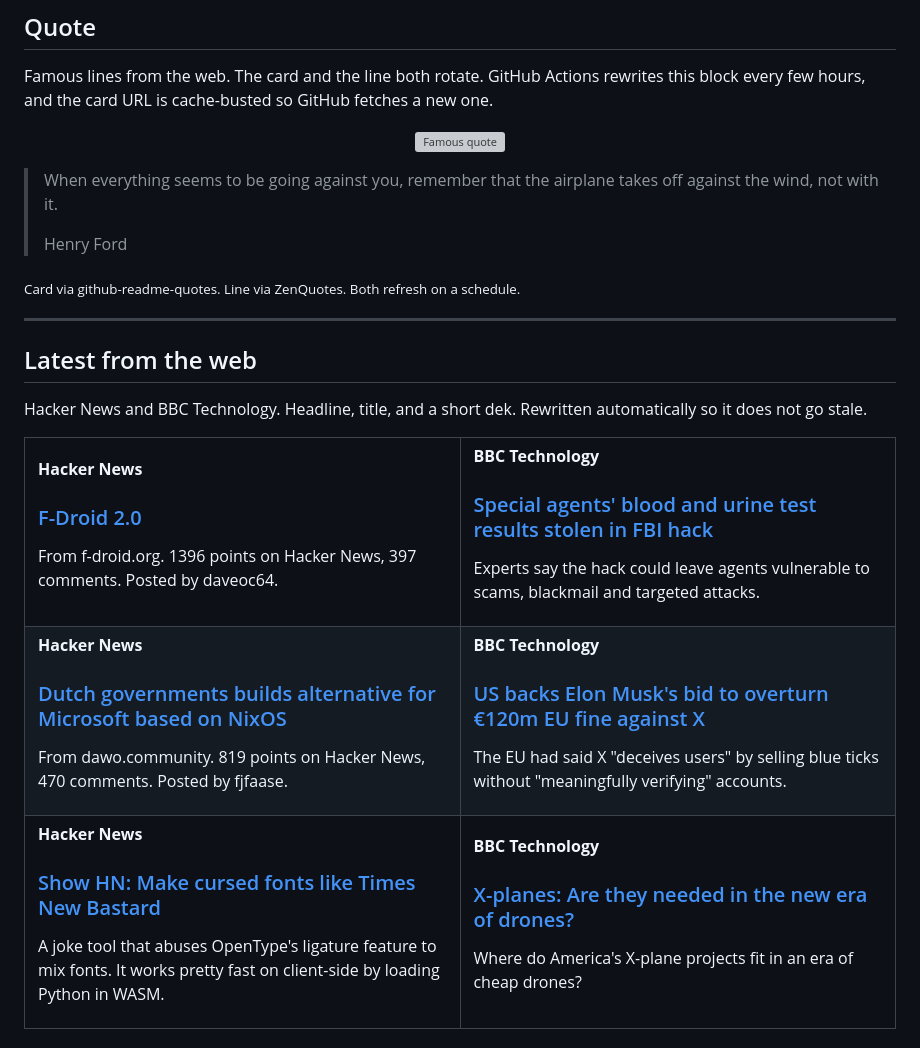
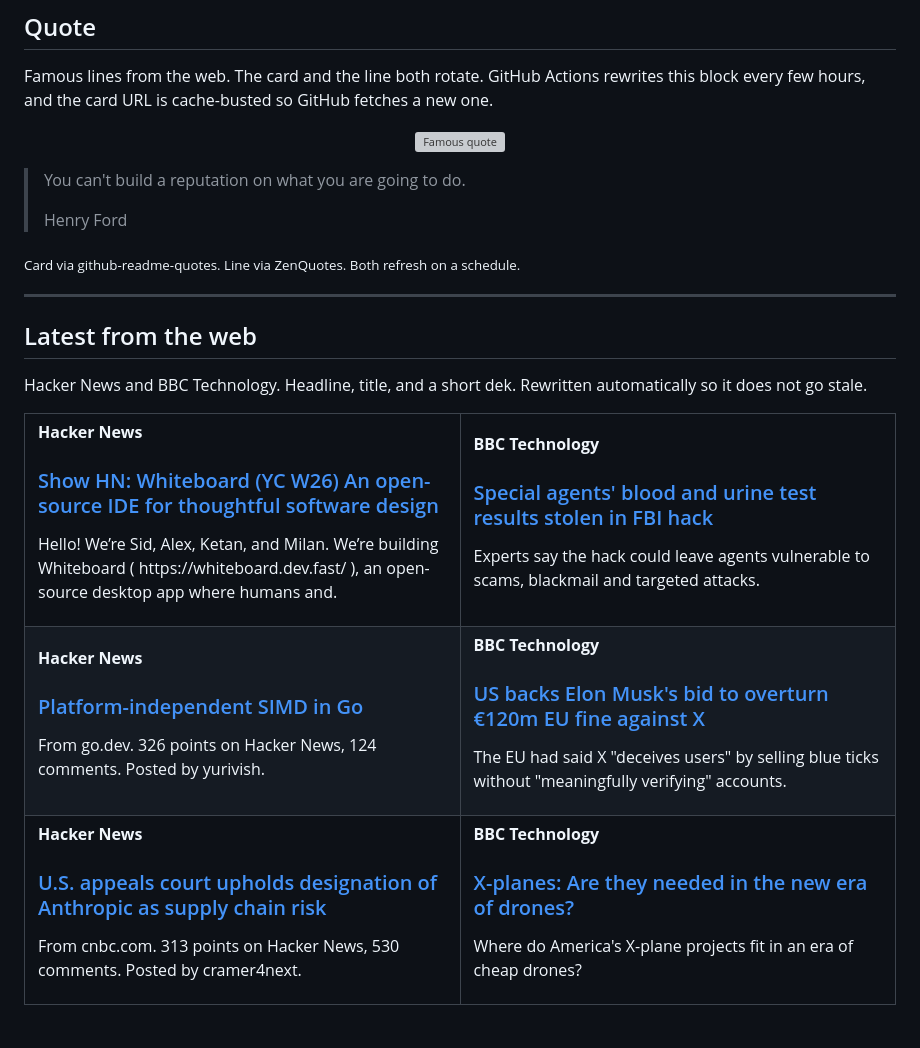
Before and after one commit to tahirkodx/tahirkodx, a Markdown page: README.md, the part around one of its changes. Rendered like a GitHub page; grey boxes are pictures that could not be loaded.

Commit message:
docs: refresh quote and news feed

```diff
--- a/README.md
+++ b/README.md
@@ -420,6 +420,6 @@ Famous lines from the web. The card and the line both rotate. GitHub Actions rew
 </p>
 
-> When everything seems to be going against you, remember that the airplane takes off against the wind, not with it.
+> You can't build a reputation on what you are going to do.
 >
 > Henry Ford
 
@@ -437,8 +437,8 @@ Hacker News and BBC Technology. Headline, title, and a short dek. Rewritten auto
   <tr>
     <td width="50%" valign="top">
       <p><strong>Hacker News</strong></p>
-      <h3><a href="https://f-droid.org/2026/09/24/f-droid-2.0-a-new-chapter-for-android-freedom.html">F-Droid 2.0</a></h3>
-      <p>From f-droid.org. 1396 points on Hacker News, 397 comments. Posted by daveoc64.</p>
+      <h3><a href="https://github.com/devdotfast/whiteboard">Show HN: Whiteboard (YC W26)  An open-source IDE for thoughtful software design</a></h3>
+      <p>Hello! We’re Sid, Alex, Ketan, and Milan. We’re building Whiteboard ( https://whiteboard.dev.fast/ ), an open-source desktop app where humans and.</p>
     </td>
     <td width="50%" valign="top">
       <p><strong>BBC Technology</strong></p>
@@ -449,8 +449,8 @@ Hacker News and BBC Technology. Headline, title, and a short dek. Rewritten auto
   <tr>
     <td width="50%" valign="top">
       <p><strong>Hacker News</strong></p>
-      <h3><a href="https://www.dawo.community/en/">Dutch governments builds alternative for Microsoft based on NixOS</a></h3>
-      <p>From dawo.community. 819 points on Hacker News, 470 comments. Posted by fjfaase.</p>
+      <h3><a href="https://go.dev/blog/simd-experiment">Platform-independent SIMD in Go</a></h3>
+      <p>From go.dev. 326 points on Hacker News, 124 comments. Posted by yurivish.</p>
     </td>
     <td width="50%" valign="top">
       <p><strong>BBC Technology</strong></p>
@@ -461,8 +461,8 @@ Hacker News and BBC Technology. Headline, title, and a short dek. Rewritten auto
   <tr>
     <td width="50%" valign="top">
       <p><strong>Hacker News</strong></p>
-      <h3><a href="https://bastardica.mitpit.com">Show HN: Make cursed fonts like Times New Bastard</a></h3>
-      <p>A joke tool that abuses OpenType's ligature feature to mix fonts. It works pretty fast on client-side by loading Python in WASM.</p>
+      <h3><a href="https://www.cnbc.com/2026/09/25/pentagon-anthropic-ai-risk-appeals-court.html">U.S. appeals court upholds designation of Anthropic as supply chain risk</a></h3>
+      <p>From cnbc.com. 313 points on Hacker News, 530 comments. Posted by cramer4next.</p>
     </td>
     <td width="50%" valign="top">
       <p><strong>BBC Technology</strong></p>
```
Also changed, not shown: other parts of README.md (+2 -2 lines).
